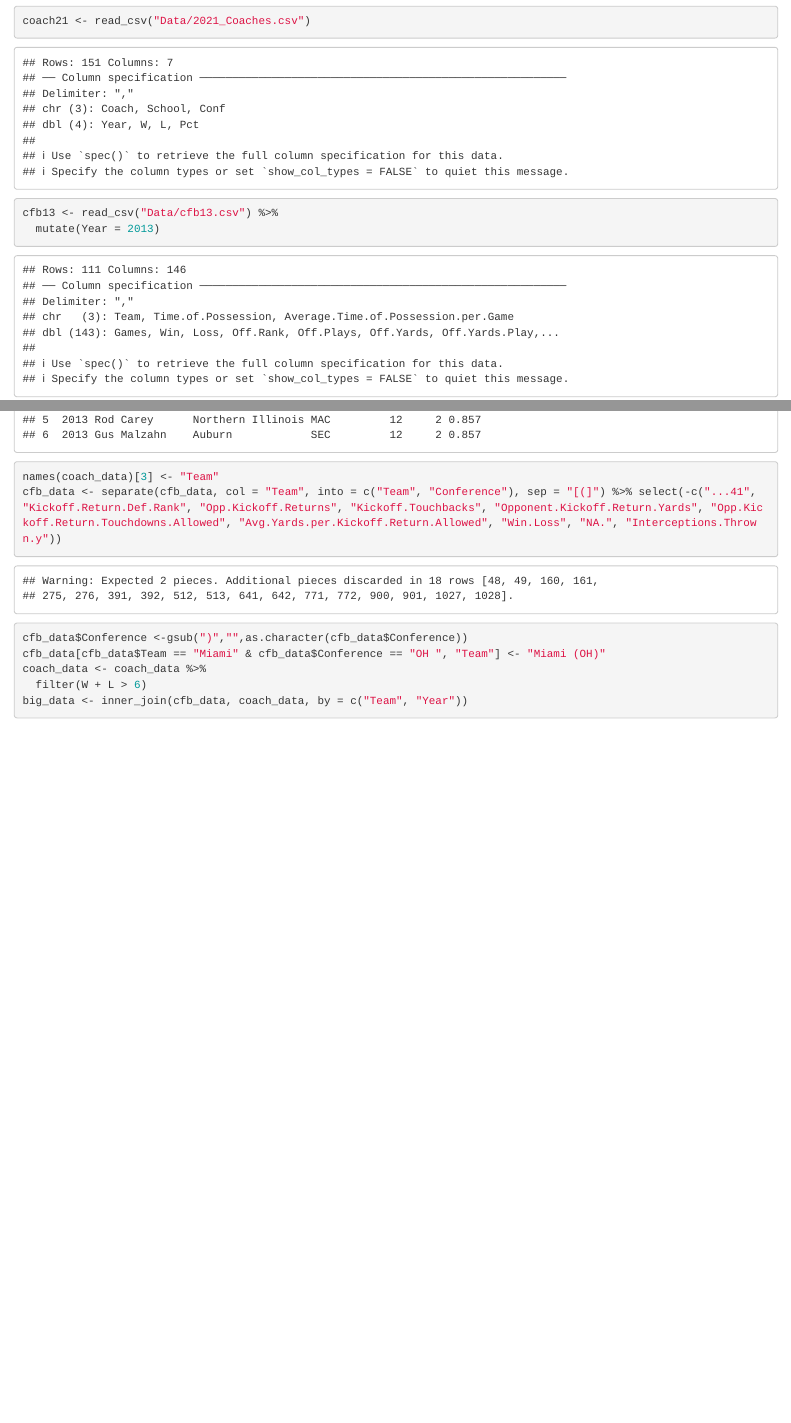
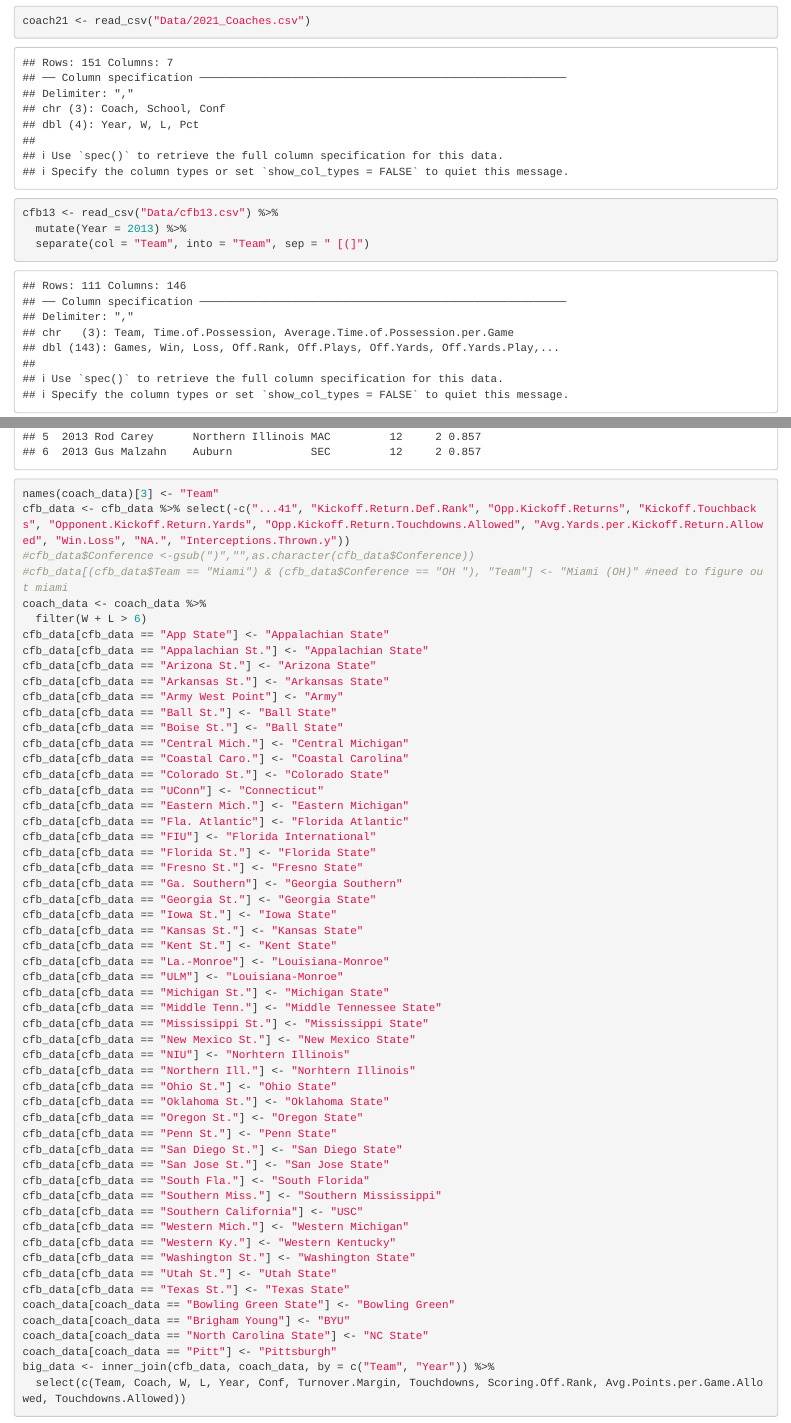
Before and after one commit to alex-jackson7/cfb-head-coaching-changes, an R Markdown document (work.Rmd): the page in a window 1100 px wide, from 2480 px down, and a second part further down, joined at a grey line. Rendered offline with R 4.5, knitr and Pandoc, with nearby package versions.

Commit message:
Fixed school issue, need to figure out miami issue and how to deal w new coaches

````diff
--- a/work.Rmd
+++ b/work.Rmd
@@ -19,5 +19,6 @@ coach19 <- read_csv("Data/2019_Coaches.csv")
 coach20 <- read_csv("Data/2020_Coaches.csv")
 coach21 <- read_csv("Data/2021_Coaches.csv")
 cfb13 <- read_csv("Data/cfb13.csv") %>%
-  mutate(Year = 2013)
+  mutate(Year = 2013) %>%
+  separate(col = "Team", into = "Team", sep = " [(]")
 cfb14 <- read_csv("Data/cfb14.csv") %>%
@@ -42,10 +51,58 @@ cfb_data <- bind_rows(cfb13, cfb14, cfb15, cfb16, cfb17, cfb18, cfb19, cfb20, cf
 coach_data <- bind_rows(coach13, coach14, coach15, coach16, coach17, coach18, coach19, coach20, coach21)
 head(coach_data)
 names(coach_data)[3] <- "Team"
-cfb_data <- separate(cfb_data, col = "Team", into = c("Team", "Conference"), sep = "[(]") %>% select(-c("...41", "Kickoff.Return.Def.Rank", "Opp.Kickoff.Returns", "Kickoff.Touchbacks", "Opponent.Kickoff.Return.Yards", "Opp.Kickoff.Return.Touchdowns.Allowed", "Avg.Yards.per.Kickoff.Return.Allowed", "Win.Loss", "NA.", "Interceptions.Thrown.y"))
-cfb_data$Conference <-gsub(")","",as.character(cfb_data$Conference))
-cfb_data[cfb_data$Team == "Miami" & cfb_data$Conference == "OH ", "Team"] <- "Miami (OH)"
+cfb_data <- cfb_data %>% select(-c("...41", "Kickoff.Return.Def.Rank", "Opp.Kickoff.Returns", "Kickoff.Touchbacks", "Opponent.Kickoff.Return.Yards", "Opp.Kickoff.Return.Touchdowns.Allowed", "Avg.Yards.per.Kickoff.Return.Allowed", "Win.Loss", "NA.", "Interceptions.Thrown.y"))
+#cfb_data$Conference <-gsub(")","",as.character(cfb_data$Conference))
+#cfb_data[(cfb_data$Team == "Miami") & (cfb_data$Conference == "OH "), "Team"] <- "Miami (OH)" #need to figure out miami
 coach_data <- coach_data %>%
   filter(W + L > 6)
-big_data <- inner_join(cfb_data, coach_data, by = c("Team", "Year"))
+cfb_data[cfb_data == "App State"] <- "Appalachian State"
+cfb_data[cfb_data == "Appalachian St."] <- "Appalachian State"
+cfb_data[cfb_data == "Arizona St."] <- "Arizona State"
+cfb_data[cfb_data == "Arkansas St."] <- "Arkansas State"
+cfb_data[cfb_data == "Army West Point"] <- "Army"
+cfb_data[cfb_data == "Ball St."] <- "Ball State"
+cfb_data[cfb_data == "Boise St."] <- "Ball State"
+cfb_data[cfb_data == "Central Mich."] <- "Central Michigan"
+cfb_data[cfb_data == "Coastal Caro."] <- "Coastal Carolina"
+cfb_data[cfb_data == "Colorado St."] <- "Colorado State"
+cfb_data[cfb_data == "UConn"] <- "Connecticut"
+cfb_data[cfb_data == "Eastern Mich."] <- "Eastern Michigan"
+cfb_data[cfb_data == "Fla. Atlantic"] <- "Florida Atlantic"
+cfb_data[cfb_data == "FIU"] <- "Florida International"
+cfb_data[cfb_data == "Florida St."] <- "Florida State"
+cfb_data[cfb_data == "Fresno St."] <- "Fresno State"
+cfb_data[cfb_data == "Ga. Southern"] <- "Georgia Southern"
+cfb_data[cfb_data == "Georgia St."] <- "Georgia State"
+cfb_data[cfb_data == "Iowa St."] <- "Iowa State"
+cfb_data[cfb_data == "Kansas St."] <- "Kansas State"
+cfb_data[cfb_data == "Kent St."] <- "Kent State"
+cfb_data[cfb_data == "La.-Monroe"] <- "Louisiana-Monroe"
+cfb_data[cfb_data == "ULM"] <- "Louisiana-Monroe"
+cfb_data[cfb_data == "Michigan St."] <- "Michigan State"
+cfb_data[cfb_data == "Middle Tenn."] <- "Middle Tennessee State"
+cfb_data[cfb_data == "Mississippi St."] <- "Mississippi State"
+cfb_data[cfb_data == "New Mexico St."] <- "New Mexico State"
+cfb_data[cfb_data == "NIU"] <- "Norhtern Illinois"
+cfb_data[cfb_data == "Northern Ill."] <- "Norhtern Illinois"
+cfb_data[cfb_data == "Ohio St."] <- "Ohio State"
+cfb_data[cfb_data == "Oklahoma St."] <- "Oklahoma State"
+cfb_data[cfb_data == "Oregon St."] <- "Oregon State"
+cfb_data[cfb_data == "Penn St."] <- "Penn State"
+cfb_data[cfb_data == "San Diego St."] <- "San Diego State"
+cfb_data[cfb_data == "San Jose St."] <- "San Jose State"
+cfb_data[cfb_data == "South Fla."] <- "South Florida"
+cfb_data[cfb_data == "Southern Miss."] <- "Southern Mississippi"
+cfb_data[cfb_data == "Southern California"] <- "USC"
+cfb_data[cfb_data == "Western Mich."] <- "Western Michigan"
+cfb_data[cfb_data == "Western Ky."] <- "Western Kentucky"
+cfb_data[cfb_data == "Washington St."] <- "Washington State"
+cfb_data[cfb_data == "Utah St."] <- "Utah State"
+cfb_data[cfb_data == "Texas St."] <- "Texas State"
+coach_data[coach_data == "Bowling Green State"] <- "Bowling Green"
+coach_data[coach_data == "Brigham Young"] <- "BYU"
+coach_data[coach_data == "North Carolina State"] <- "NC State"
+coach_data[coach_data == "Pitt"] <- "Pittsburgh"
+big_data <- inner_join(cfb_data, coach_data, by = c("Team", "Year")) %>%
+  select(c(Team, Coach, W, L, Year, Conf, Turnover.Margin, Touchdowns, Scoring.Off.Rank, Avg.Points.per.Game.Allowed, Touchdowns.Allowed))
 ```
````
Also changed, not shown: work.Rmd (24 more changed lines).
